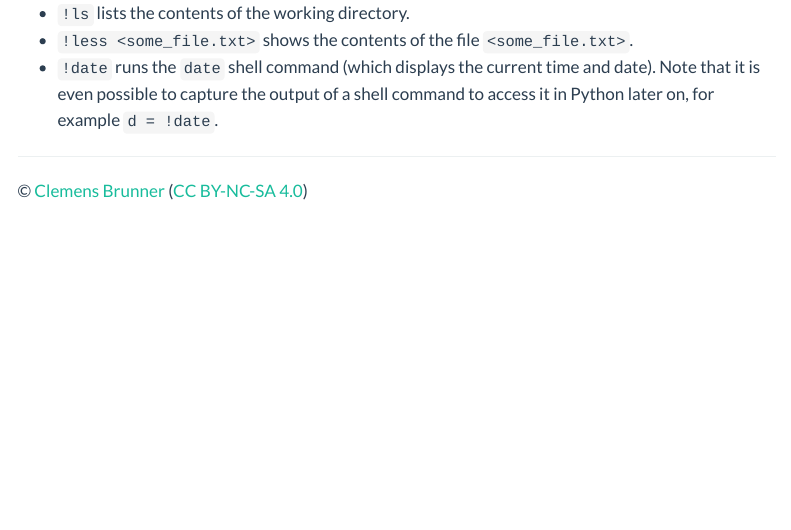
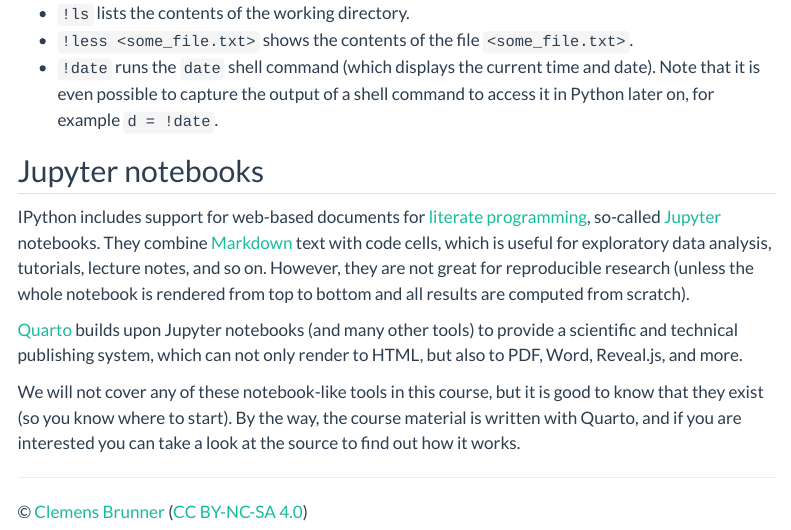
Before and after one commit to cbrnr/python-data-analysis, a Quarto document (ipython.qmd): the page in a window 1100 px wide, from 2610 px down. Rendered offline with R 4.5, knitr and Pandoc in place of Quarto, with nearby package versions; menus at the side of the page are left out.

Commit message:
Short Jupyter section

```diff
--- a/ipython.qmd
+++ b/ipython.qmd
@@ -93,6 +93,13 @@
 - `!less <some_file.txt>` shows the contents of the file `<some_file.txt>`.
 - `!date` runs the `date` shell command (which displays the current time and date). Note that it is even possible to capture the output of a shell command to access it in Python later on, for example `d = !date`.
 
+## Jupyter notebooks
+IPython includes support for web-based documents for [literate programming](https://en.wikipedia.org/wiki/Literate_programming), so-called [Jupyter](https://jupyter.org/) notebooks. They combine [Markdown](https://daringfireball.net/projects/markdown/) text with code cells, which is useful for exploratory data analysis, tutorials, lecture notes, and so on. However, they are not great for reproducible research (unless the whole notebook is rendered from top to bottom and all results are computed from scratch).
+
+[Quarto](https://quarto.org/) builds upon Jupyter notebooks (and many other tools) to provide a scientific and technical publishing system, which can not only render to HTML, but also to PDF, Word, Reveal.js, and more.
+
+We will not cover any of these notebook-like tools in this course, but it is good to know that they exist (so you know where to start). By the way, the course material is written with Quarto, and if you are interested you can take a look at the source to find out how it works.
+
 ---
 
 © [Clemens Brunner](https://cbrnr.github.io/) ([CC BY-NC-SA 4.0](https://creativecommons.org/licenses/by-nc-sa/4.0/))
```
Also changed, not shown: README.md.
